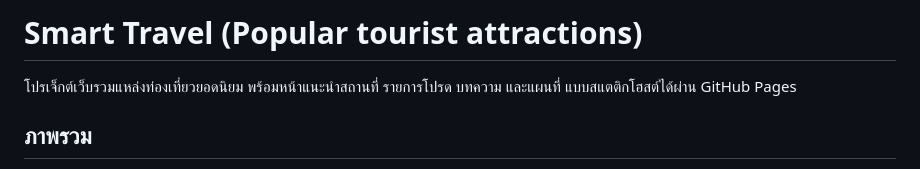
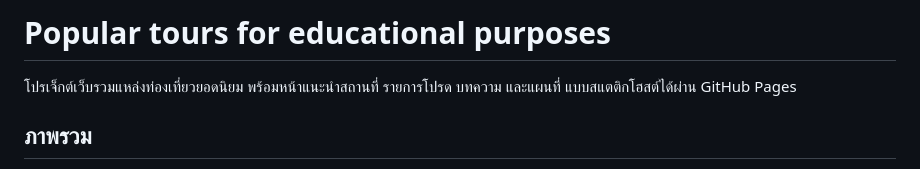
Before and after one commit to 0653131355xpoik-cell/Popular-tourist-attractions, a Markdown page: README.md, the part around the change. GitHub-like rendering.

Commit message:
ปรับชื่อโปรเจกต์เป็น Popular tours for educational purposes

```diff
--- a/README.md
+++ b/README.md
@@ -1,4 +1,4 @@
-# Smart Travel (Popular tourist attractions)
+# Popular tours for educational purposes
 
 โปรเจ็กต์เว็บรวมแหล่งท่องเที่ยวยอดนิยม พร้อมหน้าแนะนำสถานที่ รายการโปรด บทความ และแผนที่ แบบสแตติกโฮสต์ได้ผ่าน GitHub Pages
 
```
